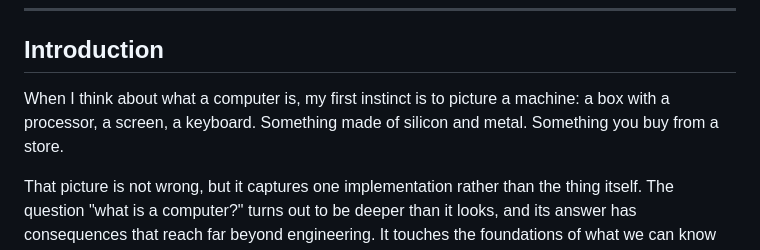
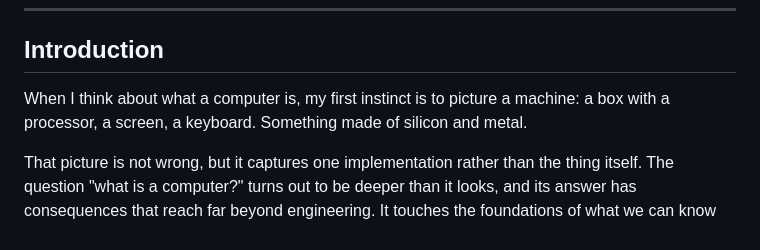
Before and after one commit to buwilliams/buddy-williams-writings, a Markdown page: essays/what-is-a-computer.md, the part around the change. GitHub-like rendering.

Commit message:
Remove 'Something you buy from a store' from introduction
Co-Authored-By: Claude Sonnet 4.6 <noreply@anthropic.com>

```diff
--- a/essays/what-is-a-computer.md
+++ b/essays/what-is-a-computer.md
@@ -28,7 +28,7 @@ Most people think of a computer as a machine made of silicon. This essay argues
 
 ## Introduction
 
-When I think about what a computer is, my first instinct is to picture a machine: a box with a processor, a screen, a keyboard. Something made of silicon and metal. Something you buy from a store.
+When I think about what a computer is, my first instinct is to picture a machine: a box with a processor, a screen, a keyboard. Something made of silicon and metal.
 
 That picture is not wrong, but it captures one implementation rather than the thing itself. The question "what is a computer?" turns out to be deeper than it looks, and its answer has consequences that reach far beyond engineering. It touches the foundations of what we can know about reality, about whether our physics is fundamental or merely local, and about why information and matter seem to need each other.
 
```
